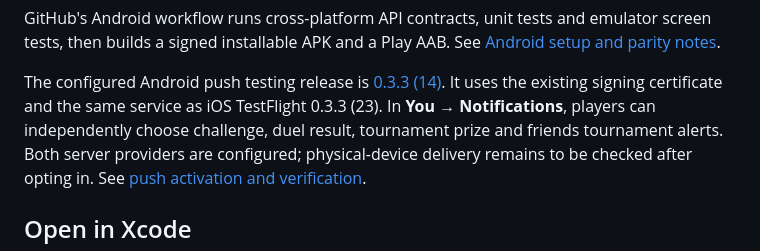
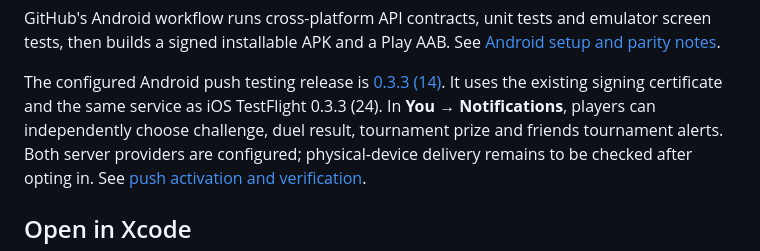
Before and after one commit to krabople/Quizfolk-iOS, a Markdown page: README.md, the part around the change. Drawn GitHub-style.

Commit message:
Record TestFlight build 24 with the clarified bot-match introduction

```diff
--- a/README.md
+++ b/README.md
@@ -27,7 +27,7 @@ See [Android setup and parity notes](android/README.md).
 The configured Android push testing release is
 [0.3.3 (14)](https://github.com/krabople/Quizfolk-iOS/releases/tag/android-v0.3.3-14-preview).
 It uses the existing signing certificate and the same service as iOS TestFlight
-0.3.3 (23). In **You → Notifications**, players can independently choose challenge,
+0.3.3 (24). In **You → Notifications**, players can independently choose challenge,
 duel result, tournament prize and friends tournament alerts. Both server providers
 are configured; physical-device delivery remains to be checked after opting in.
 See [push activation and verification](docs/push-notifications.md).
```
